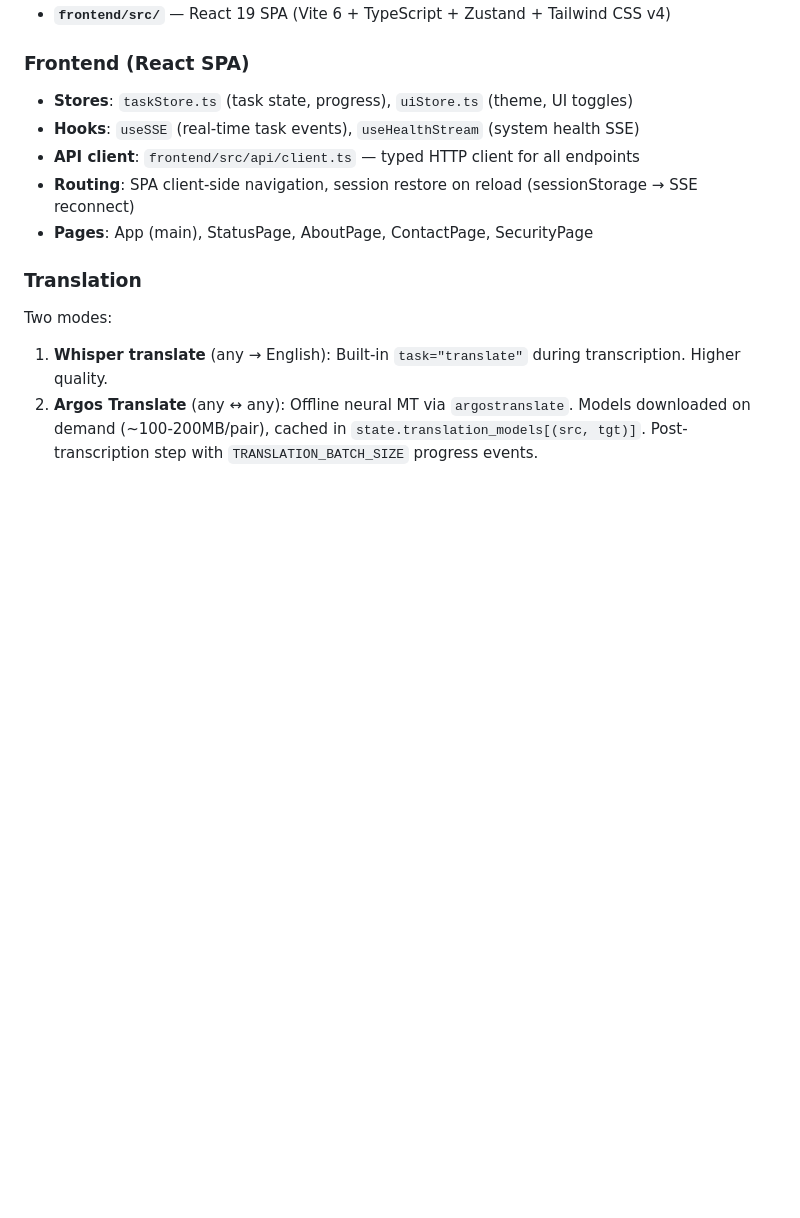
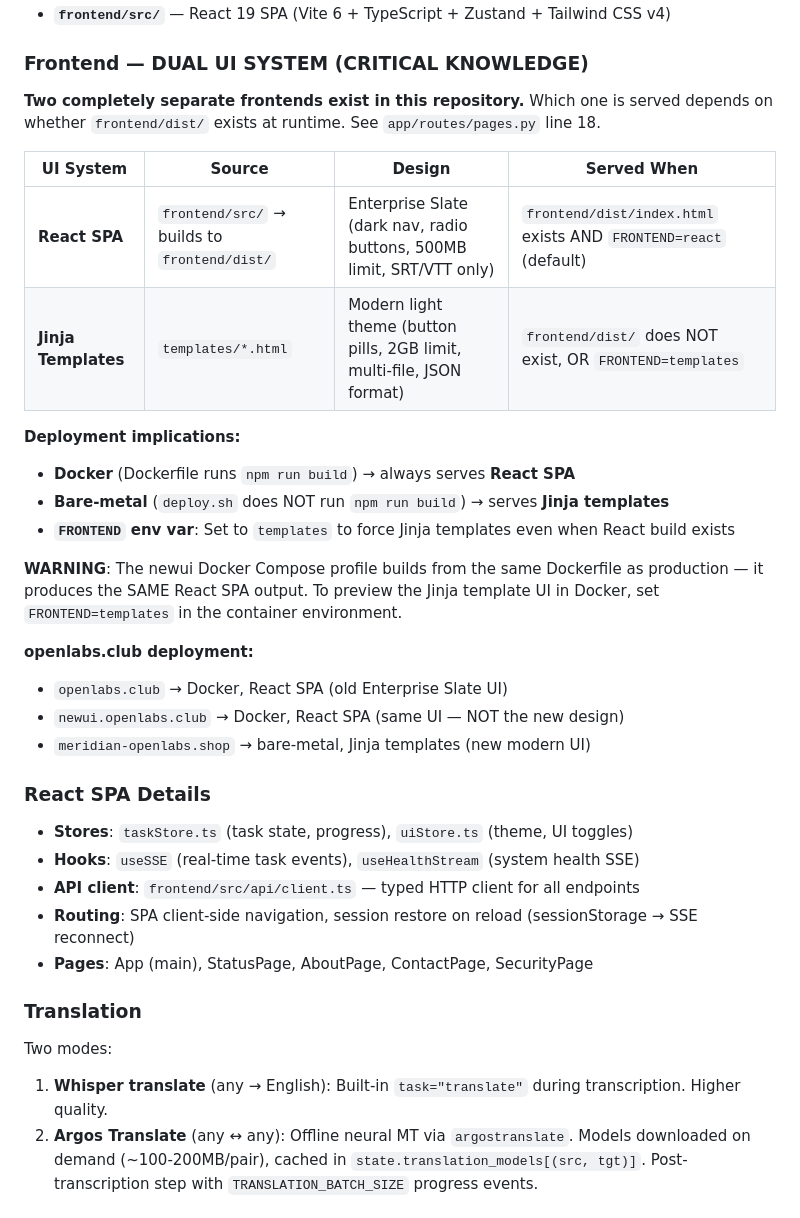
Before and after one commit to volehuy1998/subtitle-generator, a Markdown page: CLAUDE.md, the part around the change. Rendered like a GitHub page; blank space fills up the shorter version.

Commit message:
docs: document dual-UI system (React SPA vs Jinja templates) (#123)
Document critical knowledge gap: two separate frontends (React SPA vs
Jinja templates) with automatic fallback. Docker serves React SPA,
bare-metal serves Jinja templates. FRONTEND env var controls override.
Found by DVS during deployment comparison.

Co-Authored-By: Claude Opus 4.6 (1M context) <noreply@anthropic.com>

```diff
--- a/CLAUDE.md
+++ b/CLAUDE.md
@@ -194,7 +194,28 @@ Upload → probe (ffprobe) → extract audio (ffmpeg→WAV) → load model → t
 - **`app/state.py`** — Global in-memory state: tasks dict, model cache, translation model cache, task semaphore
 - **`frontend/src/`** — React 19 SPA (Vite 6 + TypeScript + Zustand + Tailwind CSS v4)
 
-### Frontend (React SPA)
+### Frontend — DUAL UI SYSTEM (CRITICAL KNOWLEDGE)
+
+**Two completely separate frontends exist in this repository.** Which one is served depends on whether `frontend/dist/` exists at runtime. See `app/routes/pages.py` line 18.
+
+| UI System | Source | Design | Served When |
+|-----------|--------|--------|-------------|
+| **React SPA** | `frontend/src/` → builds to `frontend/dist/` | Enterprise Slate (dark nav, radio buttons, 500MB limit, SRT/VTT only) | `frontend/dist/index.html` exists AND `FRONTEND=react` (default) |
+| **Jinja Templates** | `templates/*.html` | Modern light theme (button pills, 2GB limit, multi-file, JSON format) | `frontend/dist/` does NOT exist, OR `FRONTEND=templates` |
+
+**Deployment implications:**
+- **Docker** (Dockerfile runs `npm run build`) → always serves **React SPA**
+- **Bare-metal** (`deploy.sh` does NOT run `npm run build`) → serves **Jinja templates**
+- **`FRONTEND` env var**: Set to `templates` to force Jinja templates even when React build exists
+
+**WARNING**: The newui Docker Compose profile builds from the same Dockerfile as production — it produces the SAME React SPA output. To preview the Jinja template UI in Docker, set `FRONTEND=templates` in the container environment.
+
+**openlabs.club deployment:**
+- `openlabs.club` → Docker, React SPA (old Enterprise Slate UI)
+- `newui.openlabs.club` → Docker, React SPA (same UI — NOT the new design)
+- `meridian-openlabs.shop` → bare-metal, Jinja templates (new modern UI)
+
+### React SPA Details
 - **Stores**: `taskStore.ts` (task state, progress), `uiStore.ts` (theme, UI toggles)
 - **Hooks**: `useSSE` (real-time task events), `useHealthStream` (system health SSE)
 - **API client**: `frontend/src/api/client.ts` — typed HTTP client for all endpoints
```
